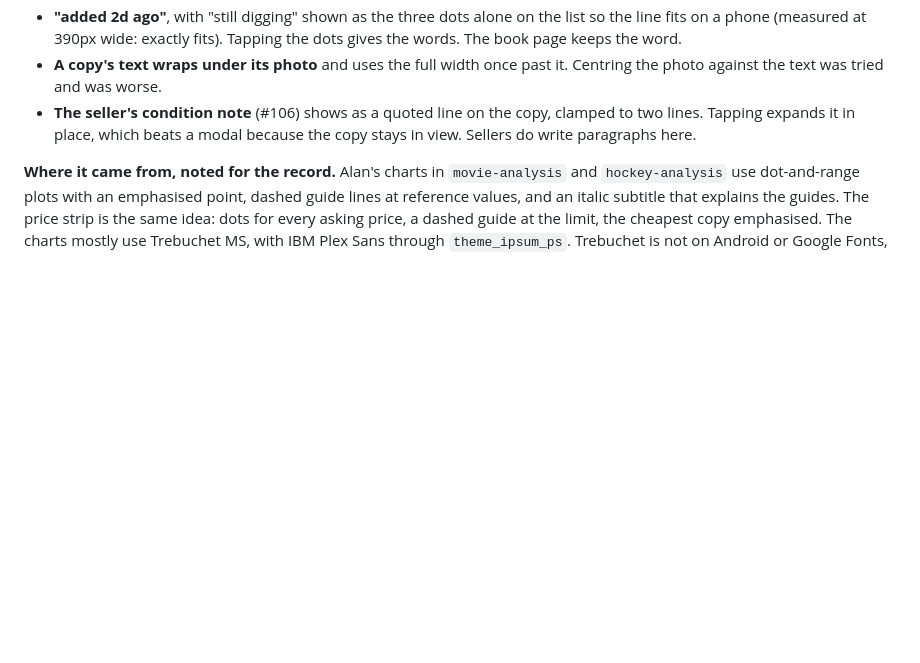
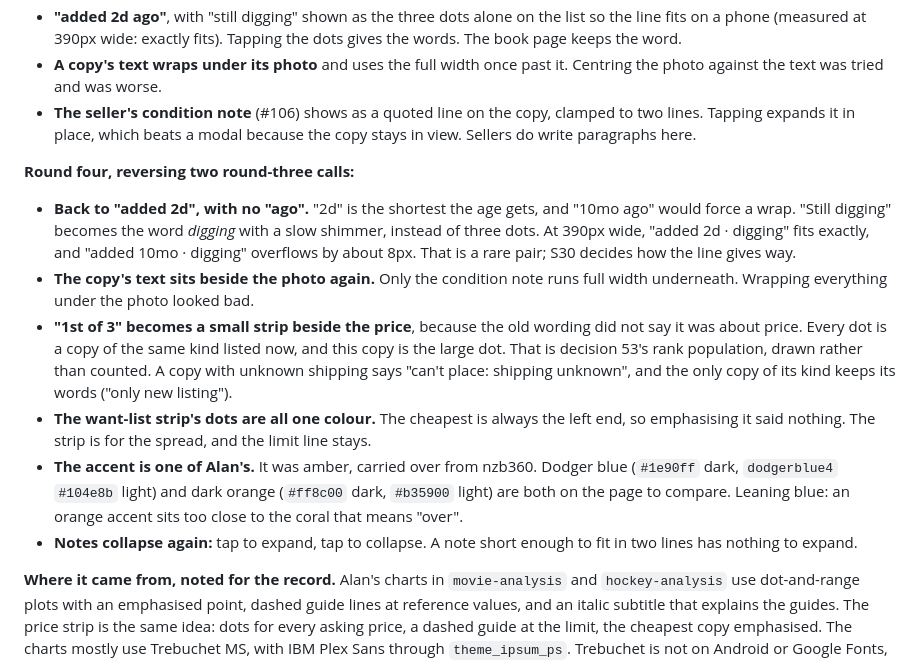
Before and after one commit to loserpoints/book-watch, a Markdown page: docs/design.md, the part around the change. Rendered like a GitHub page; blank space fills up the shorter version.

Commit message:
S27: round four of the chosen direction
Co-Authored-By: Claude Opus 5.5 <noreply@anthropic.com>
Claude-Session: https://claude.ai/code/session_01N8fb9z1maBvEW9DF3d4Bf9

```diff
--- a/docs/design.md
+++ b/docs/design.md
@@ -292,6 +292,31 @@ IBM Plex Sans for everything else, and a round + in thumb reach.
   clamped to two lines. Tapping expands it in place, which beats a modal
   because the copy stays in view. Sellers do write paragraphs here.
 
+**Round four, reversing two round-three calls:**
+
+- **Back to "added 2d", with no "ago".** "2d" is the shortest the age gets,
+  and "10mo ago" would force a wrap. "Still digging" becomes the word
+  *digging* with a slow shimmer, instead of three dots. At 390px wide,
+  "added 2d · digging" fits exactly, and "added 10mo · digging" overflows by
+  about 8px. That is a rare pair; S30 decides how the line gives way.
+- **The copy's text sits beside the photo again.** Only the condition note
+  runs full width underneath. Wrapping everything under the photo looked bad.
+- **"1st of 3" becomes a small strip beside the price**, because the old
+  wording did not say it was about price. Every dot is a copy of the same
+  kind listed now, and this copy is the large dot. That is decision 53's rank
+  population, drawn rather than counted. A copy with unknown shipping says
+  "can't place: shipping unknown", and the only copy of its kind keeps its
+  words ("only new listing").
+- **The want-list strip's dots are all one colour.** The cheapest is always
+  the left end, so emphasising it said nothing. The strip is for the spread,
+  and the limit line stays.
+- **The accent is one of Alan's.** It was amber, carried over from nzb360.
+  Dodger blue (`#1e90ff` dark, `dodgerblue4` `#104e8b` light) and dark orange
+  (`#ff8c00` dark, `#b35900` light) are both on the page to compare. Leaning
+  blue: an orange accent sits too close to the coral that means "over".
+- **Notes collapse again:** tap to expand, tap to collapse. A note short
+  enough to fit in two lines has nothing to expand.
+
 **Where it came from, noted for the record.** Alan's charts in
 `movie-analysis` and `hockey-analysis` use dot-and-range plots with an
 emphasised point, dashed guide lines at reference values, and an italic
```
